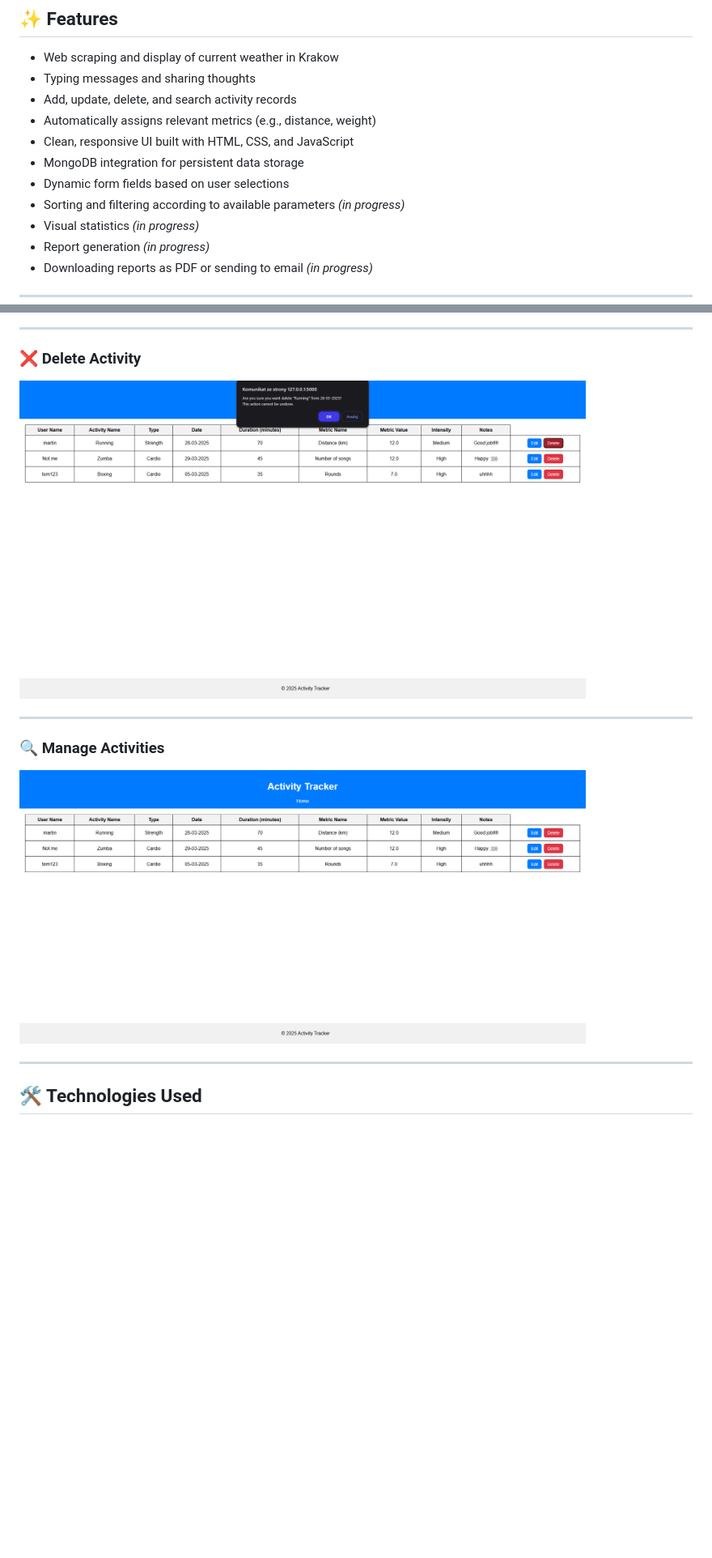
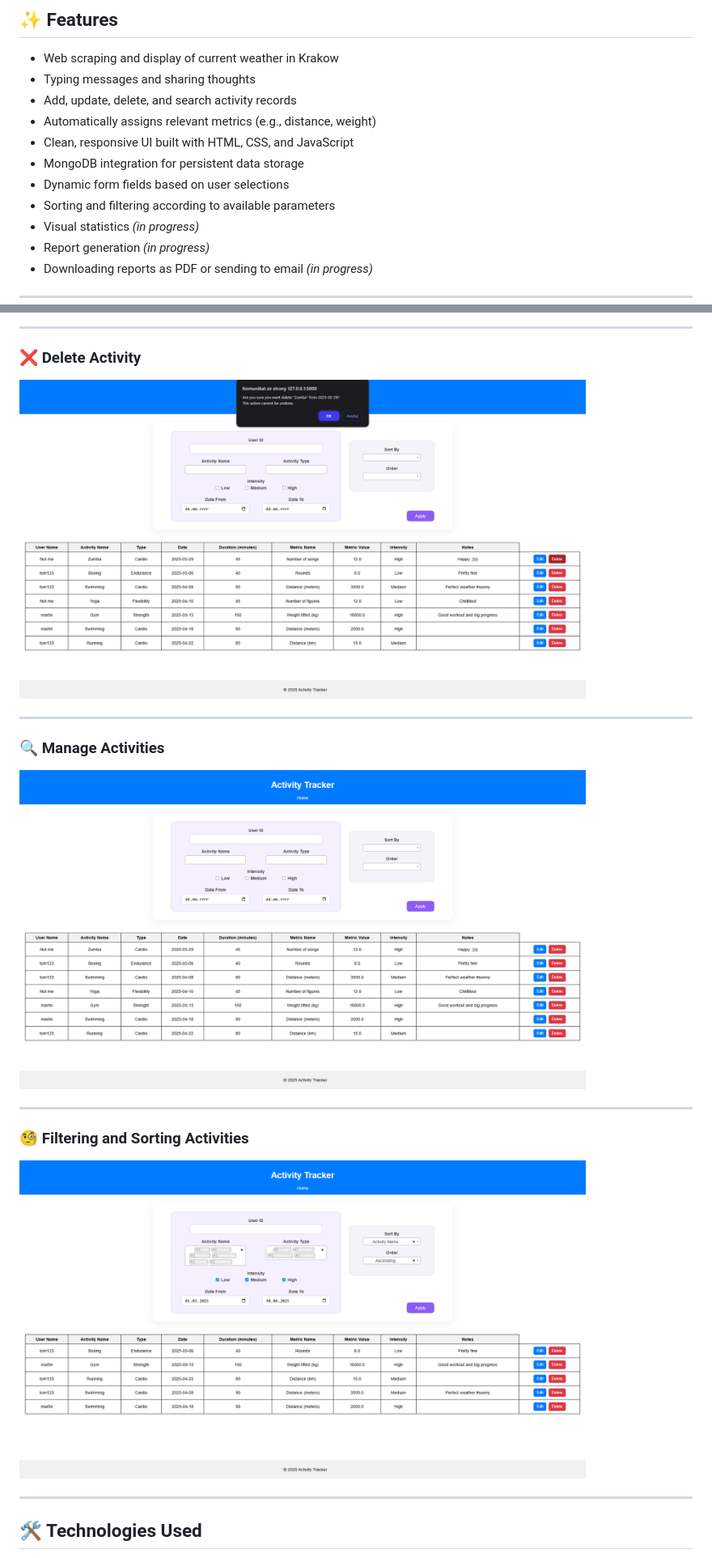
Before and after one commit to tbrania1202/Web-Application-For-Activity-Tracking, a Markdown page: README.md, 2 parts joined by grey strips. Shown: that part at 81% size. GitHub-like rendering; pictures changed too: assets/delete_activity.png, assets/filtering_sorting.png (added), assets/manage_activity.png; blank space fills up the shorter version.

```diff
--- a/README.md
+++ b/README.md
@@ -26,7 +26,7 @@ A modern, user-friendly web application for tracking, managing, and analyzing ph
 - Clean, responsive UI built with HTML, CSS, and JavaScript
 - MongoDB integration for persistent data storage
 - Dynamic form fields based on user selections
-- Sorting and filtering according to available parameters *(in progress)*
+- Sorting and filtering according to available parameters
 - Visual statistics *(in progress)*
 - Report generation *(in progress)*
 - Downloading reports as PDF or sending to email *(in progress)*
@@ -62,6 +62,11 @@ A modern, user-friendly web application for tracking, managing, and analyzing ph
 
 ---
 
+### 🧐 Filtering and Sorting Activities
+<img src="assets/filtering_sorting.png" alt="Filtering and sorting your activity list" width="700"/>
+
+---
+
 ## 🛠️ Technologies Used
 
 - **Python** (Flask)
```
